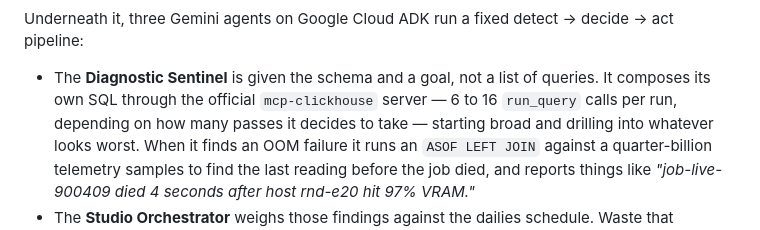
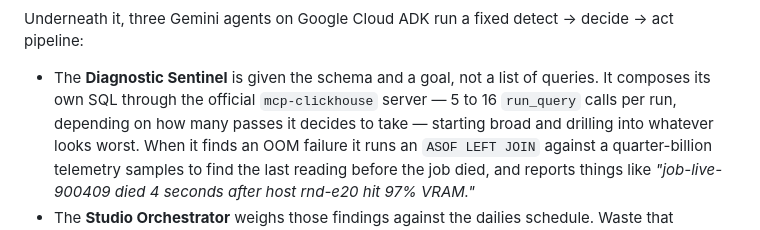
Before and after one commit to asaf-avron/cinetrace-ai, a Markdown page: docs/devpost.md, the part around the change. Drawn GitHub-style.

```diff
--- a/docs/devpost.md
+++ b/docs/devpost.md
@@ -49,7 +49,7 @@ detect → decide → act pipeline:
 
 - The **Diagnostic Sentinel** is given the schema and a goal, not a list of
   queries. It composes its own SQL through the official `mcp-clickhouse` server
-  — 6 to 16 `run_query` calls per run, depending on how many passes it decides
+  — 5 to 16 `run_query` calls per run, depending on how many passes it decides
   to take — starting broad and drilling into whatever looks worst. When it finds
   an OOM failure it runs an `ASOF LEFT JOIN` against a quarter-billion telemetry
   samples to find the last reading before the job died, and reports things like
```
Also changed, not shown: README.md (+2 -1 lines).
